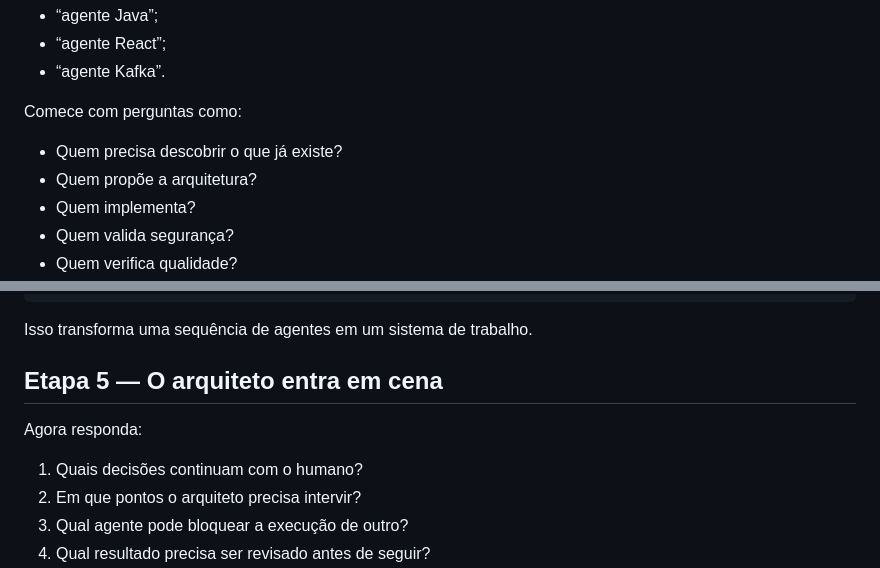
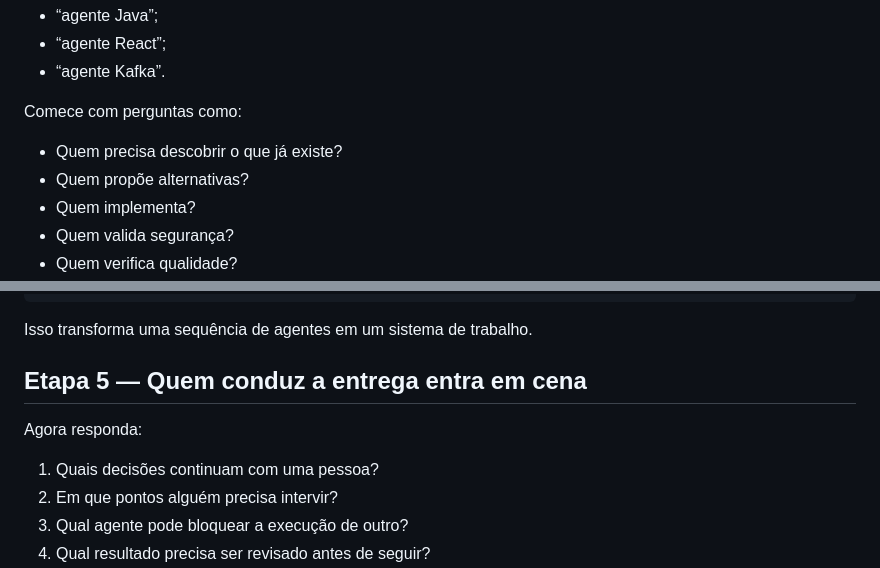
Before and after one commit to ramoncidade/agentic-engineering-workshop, a Markdown page: exercises/exercise-03-agent-team-designer.md, 2 parts joined by grey strips. Rendered like a GitHub page.

Commit message:
Revise agent team exercise for role-neutral language

```diff
--- a/exercises/exercise-03-agent-team-designer.md
+++ b/exercises/exercise-03-agent-team-designer.md
@@ -33,7 +33,7 @@ Evite começar com:
 Comece com perguntas como:
 
 - Quem precisa descobrir o que já existe?
-- Quem propõe a arquitetura?
+- Quem propõe alternativas?
 - Quem implementa?
 - Quem valida segurança?
 - Quem verifica qualidade?
@@ -113,12 +113,12 @@ Questões em aberto:
 
 Isso transforma uma sequência de agentes em um sistema de trabalho.
 
-## Etapa 5 — O arquiteto entra em cena
+## Etapa 5 — Quem conduz a entrega entra em cena
 
 Agora responda:
 
-1. Quais decisões continuam com o humano?
-2. Em que pontos o arquiteto precisa intervir?
+1. Quais decisões continuam com uma pessoa?
+2. Em que pontos alguém precisa intervir?
 3. Qual agente pode bloquear a execução de outro?
 4. Qual resultado precisa ser revisado antes de seguir?
 5. O que aconteceria se um agente produzisse um resultado tecnicamente correto, mas incompatível com a estratégia do projeto?
```
